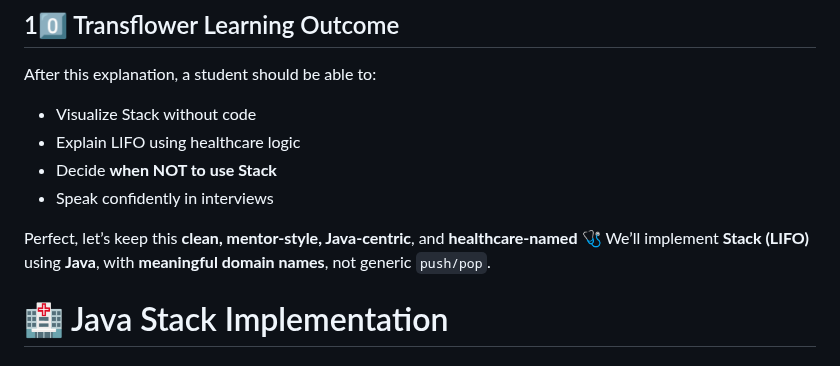
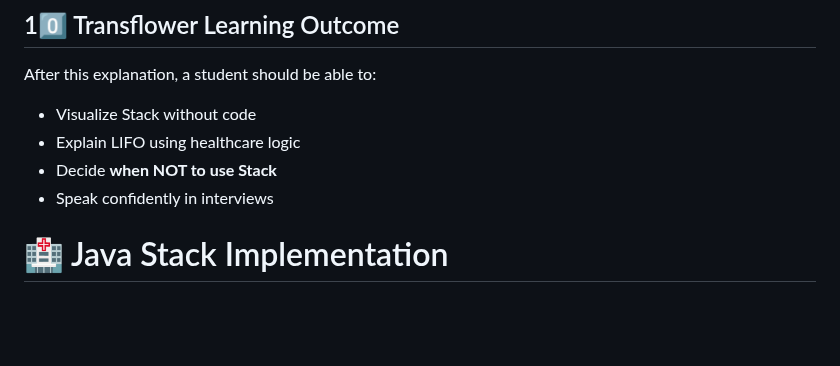
Before and after one commit to RaviTambade/TFLJAVA, a Markdown page: notes/corejava/stack.md, the part around one of its changes. Rendered like a GitHub page; blank space fills up the shorter version.

```diff
--- a/notes/corejava/stack.md
+++ b/notes/corejava/stack.md
@@ -143,10 +132,6 @@ After this explanation, a student should be able to:
 * Speak confidently in interviews
 
 
-
-Perfect, let’s keep this **clean, mentor-style, Java-centric**, and **healthcare-named** 🩺
-We’ll implement **Stack (LIFO)** using **Java**, with **meaningful domain names**, not generic `push/pop`.
-
 # 🏥 Java Stack Implementation
 
 ## Concept: **LIFO (Last In, First Out)**
```
Also changed, not shown: other parts of notes/corejava/stack.md (+11 -24 lines), notes/corejava/strings.md (+7 -7 lines), notes/interview.md (+23 -97 lines).
